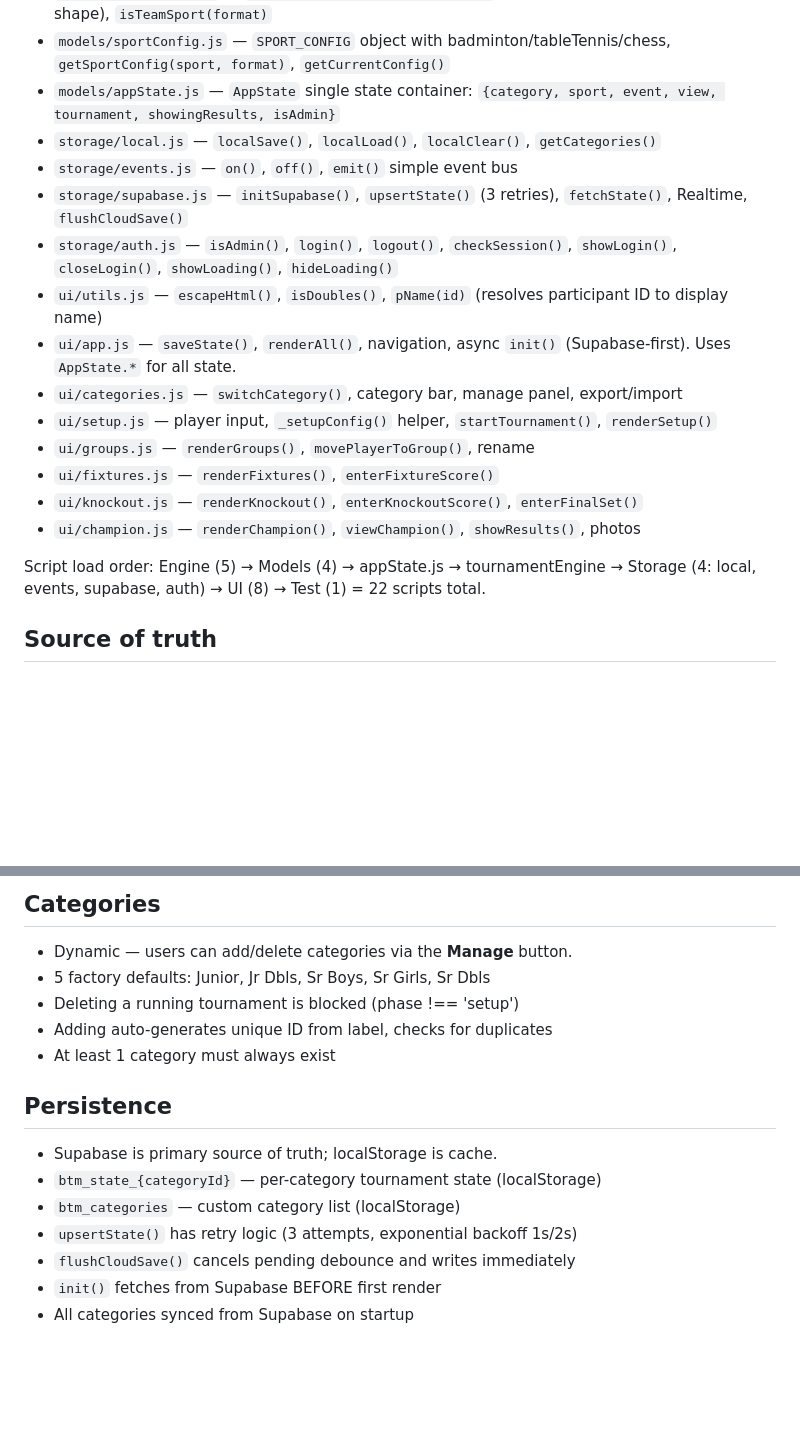
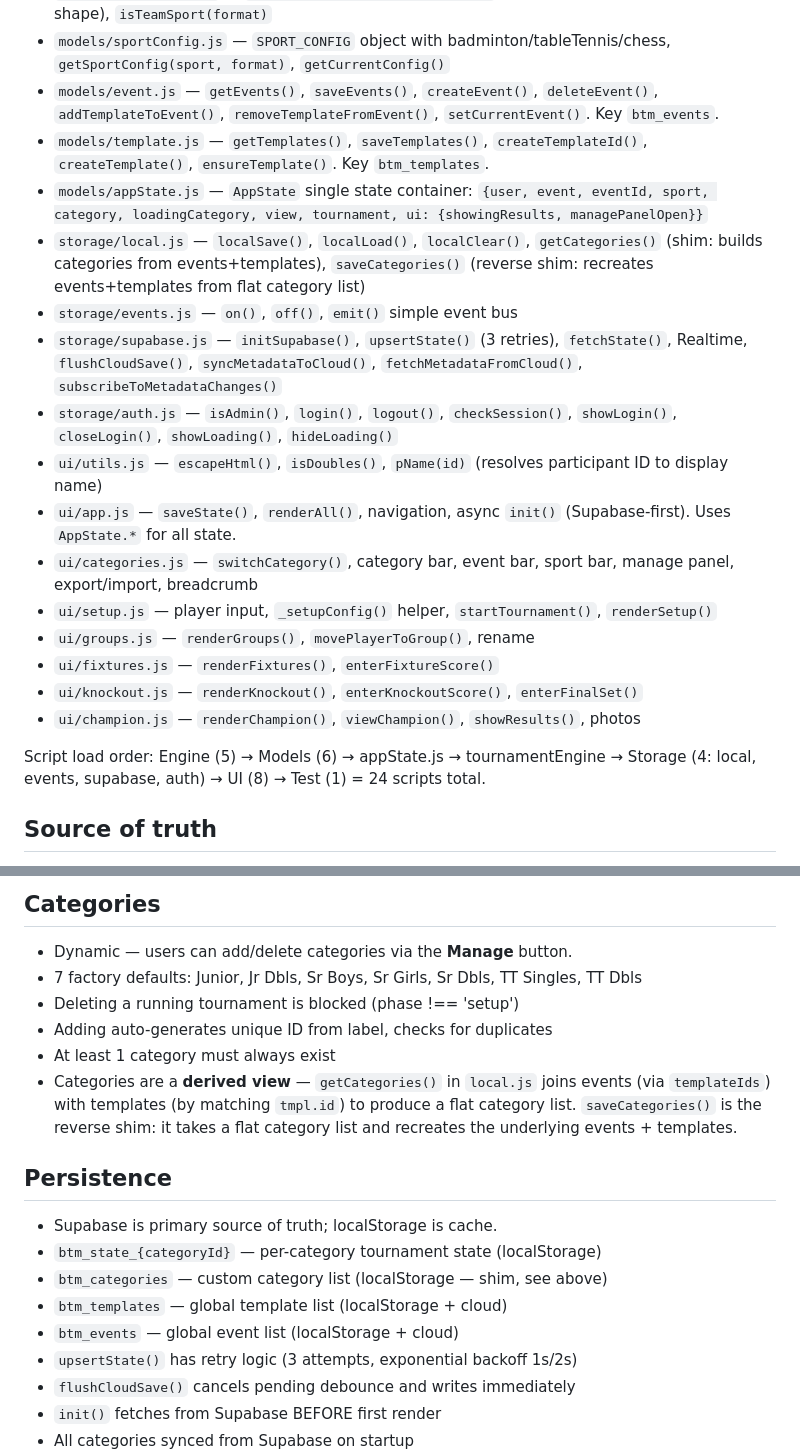
Before and after one commit to braj98/badminton-tournament, a Markdown page: AGENTS.md, 2 parts joined by grey strips. GitHub-like rendering; blank space fills up the shorter version.

Commit message:
Update AGENTS.md for events+templates architecture, 7 factory defaults, storage keys

```diff
--- a/AGENTS.md
+++ b/AGENTS.md
@@ -31,21 +31,23 @@ js/
 - `models/match.js` — `createMatch(p1, p2, round, group, id?)`
 - `models/tournament.js` — `createTournament(sport, format)` (single source of truth for state shape), `isTeamSport(format)`
 - `models/sportConfig.js` — `SPORT_CONFIG` object with badminton/tableTennis/chess, `getSportConfig(sport, format)`, `getCurrentConfig()`
-- `models/appState.js` — `AppState` single state container: `{category, sport, event, view, tournament, showingResults, isAdmin}`
-- `storage/local.js` — `localSave()`, `localLoad()`, `localClear()`, `getCategories()`
+- `models/event.js` — `getEvents()`, `saveEvents()`, `createEvent()`, `deleteEvent()`, `addTemplateToEvent()`, `removeTemplateFromEvent()`, `setCurrentEvent()`. Key `btm_events`.
+- `models/template.js` — `getTemplates()`, `saveTemplates()`, `createTemplateId()`, `createTemplate()`, `ensureTemplate()`. Key `btm_templates`.
+- `models/appState.js` — `AppState` single state container: `{user, event, eventId, sport, category, loadingCategory, view, tournament, ui: {showingResults, managePanelOpen}}`
+- `storage/local.js` — `localSave()`, `localLoad()`, `localClear()`, `getCategories()` (shim: builds categories from events+templates), `saveCategories()` (reverse shim: recreates events+templates from flat category list)
 - `storage/events.js` — `on()`, `off()`, `emit()` simple event bus
-- `storage/supabase.js` — `initSupabase()`, `upsertState()` (3 retries), `fetchState()`, Realtime, `flushCloudSave()`
+- `storage/supabase.js` — `initSupabase()`, `upsertState()` (3 retries), `fetchState()`, Realtime, `flushCloudSave()`, `syncMetadataToCloud()`, `fetchMetadataFromCloud()`, `subscribeToMetadataChanges()`
 - `storage/auth.js` — `isAdmin()`, `login()`, `logout()`, `checkSession()`, `showLogin()`, `closeLogin()`, `showLoading()`, `hideLoading()`
 - `ui/utils.js` — `escapeHtml()`, `isDoubles()`, `pName(id)` (resolves participant ID to display name)
 - `ui/app.js` — `saveState()`, `renderAll()`, navigation, async `init()` (Supabase-first). Uses `AppState.*` for all state.
-- `ui/categories.js` — `switchCategory()`, category bar, manage panel, export/import
+- `ui/categories.js` — `switchCategory()`, category bar, event bar, sport bar, manage panel, export/import, breadcrumb
 - `ui/setup.js` — player input, `_setupConfig()` helper, `startTournament()`, `renderSetup()`
 - `ui/groups.js` — `renderGroups()`, `movePlayerToGroup()`, rename
 - `ui/fixtures.js` — `renderFixtures()`, `enterFixtureScore()`
 - `ui/knockout.js` — `renderKnockout()`, `enterKnockoutScore()`, `enterFinalSet()`
 - `ui/champion.js` — `renderChampion()`, `viewChampion()`, `showResults()`, photos
 
-Script load order: Engine (5) → Models (4) → appState.js → tournamentEngine → Storage (4: local, events, supabase, auth) → UI (8) → Test (1) = 22 scripts total.
+Script load order: Engine (5) → Models (6) → appState.js → tournamentEngine → Storage (4: local, events, supabase, auth) → UI (8) → Test (1) = 24 scripts total.
 
 ## Source of truth
 
@@ -76,16 +78,19 @@ Flow: Setup → Groups → Fixtures + Standings → Knockout → Champion
 ## Categories
 
 - Dynamic — users can add/delete categories via the **Manage** button.
-- 5 factory defaults: Junior, Jr Dbls, Sr Boys, Sr Girls, Sr Dbls
+- 7 factory defaults: Junior, Jr Dbls, Sr Boys, Sr Girls, Sr Dbls, TT Singles, TT Dbls
 - Deleting a running tournament is blocked (phase !== 'setup')
 - Adding auto-generates unique ID from label, checks for duplicates
 - At least 1 category must always exist
+- Categories are a **derived view** — `getCategories()` in `local.js` joins events (via `templateIds`) with templates (by matching `tmpl.id`) to produce a flat category list. `saveCategories()` is the reverse shim: it takes a flat category list and recreates the underlying events + templates.
 
 ## Persistence
 
 - Supabase is primary source of truth; localStorage is cache.
 - `btm_state_{categoryId}` — per-category tournament state (localStorage)
-- `btm_categories` — custom category list (localStorage)
+- `btm_categories` — custom category list (localStorage — shim, see above)
+- `btm_templates` — global template list (localStorage + cloud)
+- `btm_events` — global event list (localStorage + cloud)
 - `upsertState()` has retry logic (3 attempts, exponential backoff 1s/2s)
 - `flushCloudSave()` cancels pending debounce and writes immediately
 - `init()` fetches from Supabase BEFORE first render
```
